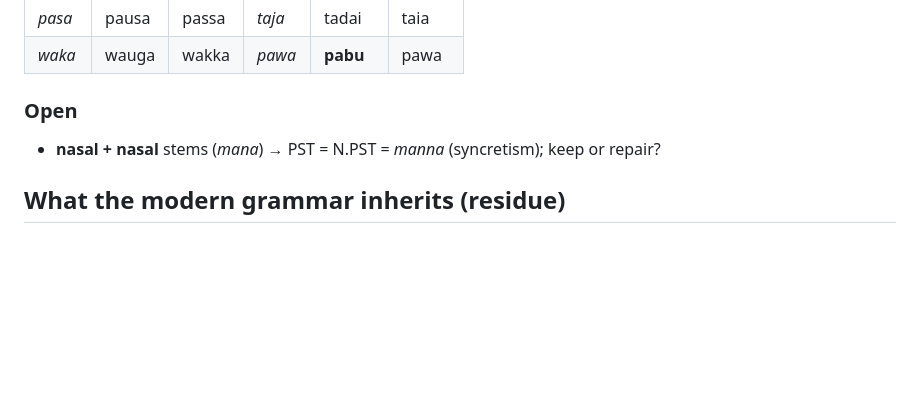
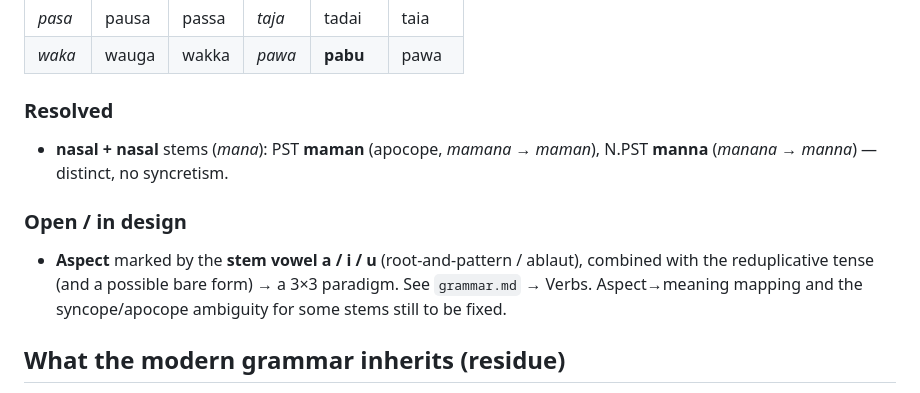
Before and after one commit to oWilsonBarbosa/Conlanging, a Markdown page: language/diachrony.md, the part around the change. Rendered like a GitHub page; blank space fills up the shorter version.

Commit message:
Resolve mana syncretism (maman/manna); draft vowel-based aspect (a/i/u) x reduplicative tense 3x3 grid

```diff
--- a/language/diachrony.md
+++ b/language/diachrony.md
@@ -106,9 +106,17 @@ Licitness follows the proto-language's cluster phonotactics.
 | *pasa* | pausa | passa | *taja* | tadai | taia |
 | *waka* | wauga | wakka | *pawa* | **pabu** | pawa |
 
-### Open
+### Resolved
 
-- **nasal + nasal** stems (*mana*) → PST = N.PST = *manna* (syncretism); keep or repair?
+- **nasal + nasal** stems (*mana*): PST **maman** (apocope, *mamana* → *maman*),
+  N.PST **manna** (*manana* → *manna*) — distinct, no syncretism.
+
+### Open / in design
+
+- **Aspect** marked by the **stem vowel a / i / u** (root-and-pattern / ablaut), combined
+  with the reduplicative tense (and a possible bare form) → a 3×3 paradigm. See
+  `grammar.md` → Verbs. Aspect→meaning mapping and the syncope/apocope ambiguity for some
+  stems still to be fixed.
 
 ## What the modern grammar inherits (residue)
 
```
Also changed, not shown: language/grammar.md (+12 -8 lines).
